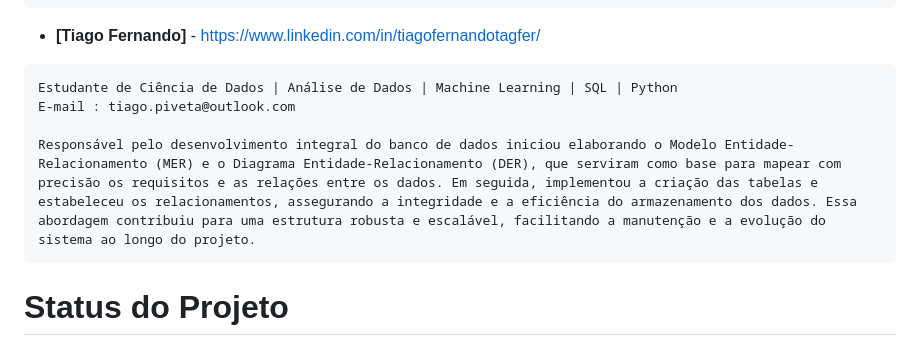
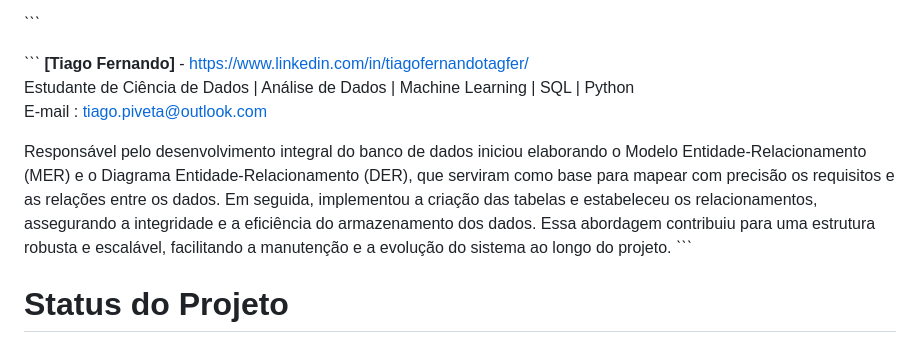
Before and after one commit to alissonpereirads/SOPHIA, a Markdown page: README.md, the part around the change printed below. Rendered like a GitHub page.

Commit message:
sophia_readme_update_02

````diff
--- a/README.md
+++ b/README.md
@@ -49,12 +49,15 @@ Data Scientist | Python - SQL - LLM - Gen AI | Machine Learning
 E-mail : alissonpereira.contato@gmail.com
-```
-- **[Tiago Fernando]** - https://www.linkedin.com/in/tiagofernandotagfer/
-```
-Estudante de Ciência de Dados | Análise de Dados | Machine Learning | SQL | Python
+
+ˋˋˋ
+
+ˋˋˋ
+**[Tiago Fernando]** - https://www.linkedin.com/in/tiagofernandotagfer/<br>
+Estudante de Ciência de Dados | Análise de Dados | Machine Learning | SQL | Python <br>
 E-mail : tiago.piveta@outlook.com
 
 Responsável pelo desenvolvimento integral do banco de dados iniciou elaborando o Modelo Entidade-Relacionamento (MER) e o Diagrama Entidade-Relacionamento (DER), que serviram como base para mapear com precisão os requisitos e as relações entre os dados. Em seguida, implementou a criação das tabelas e estabeleceu os relacionamentos, assegurando a integridade e a eficiência do armazenamento dos dados. Essa abordagem contribuiu para uma estrutura robusta e escalável, facilitando a manutenção e a evolução do sistema ao longo do projeto.
-```
+ˋˋˋ
+
 <a id="Status"></a>
 # Status do Projeto
 
````
Also changed, not shown: other parts of README.md (+3 -3 lines).
